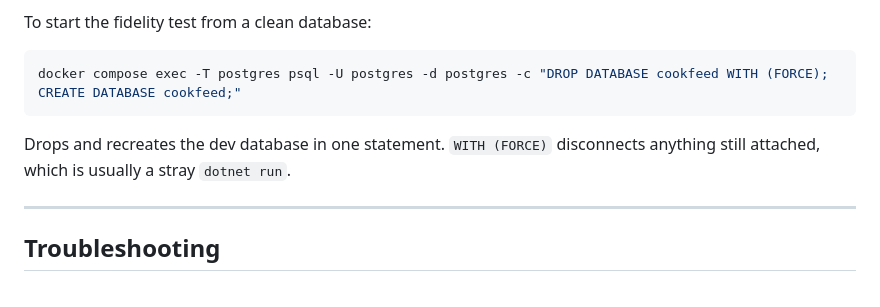
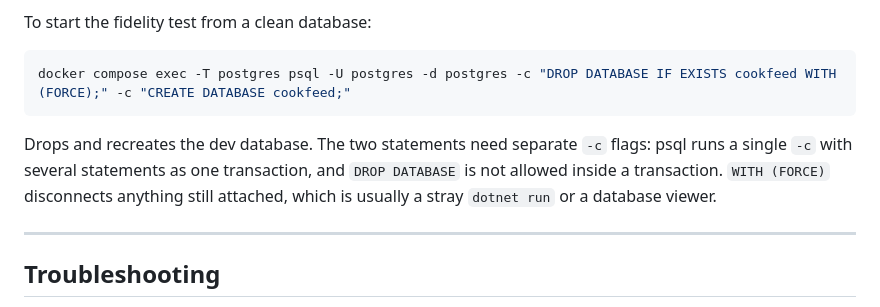
Before and after one commit to jeffgulick/CookFeed, a Markdown page: CookFeed_api/DOCKER.md, the part around the change. GitHub-like rendering.

Commit message:
Fix database reset command and plan custom confirmation dialogs
- DOCKER.md: run DROP DATABASE and CREATE DATABASE as separate -c flags;
  psql runs a single -c as one transaction, where DROP DATABASE fails
- Prototype README: plan Cookfeed's own confirmation dialogs in place of
  browser confirm/alert boxes for the Angular build

````diff
--- a/CookFeed_api/DOCKER.md
+++ b/CookFeed_api/DOCKER.md
@@ -126,10 +126,12 @@ expecting it to be empty.
 To start the fidelity test from a clean database:
 
 ```bash
-docker compose exec -T postgres psql -U postgres -d postgres -c "DROP DATABASE cookfeed WITH (FORCE); CREATE DATABASE cookfeed;"
+docker compose exec -T postgres psql -U postgres -d postgres -c "DROP DATABASE IF EXISTS cookfeed WITH (FORCE);" -c "CREATE DATABASE cookfeed;"
 ```
-Drops and recreates the dev database in one statement. `WITH (FORCE)` disconnects anything still
-attached, which is usually a stray `dotnet run`.
+Drops and recreates the dev database. The two statements need separate `-c` flags: psql runs a
+single `-c` with several statements as one transaction, and `DROP DATABASE` is not allowed inside
+a transaction. `WITH (FORCE)` disconnects anything still attached, which is usually a stray
+`dotnet run` or a database viewer.
 
 ---
 
````
Also changed, not shown: CookFeed_frontend/prototype/README.md (+3 -0 lines).
